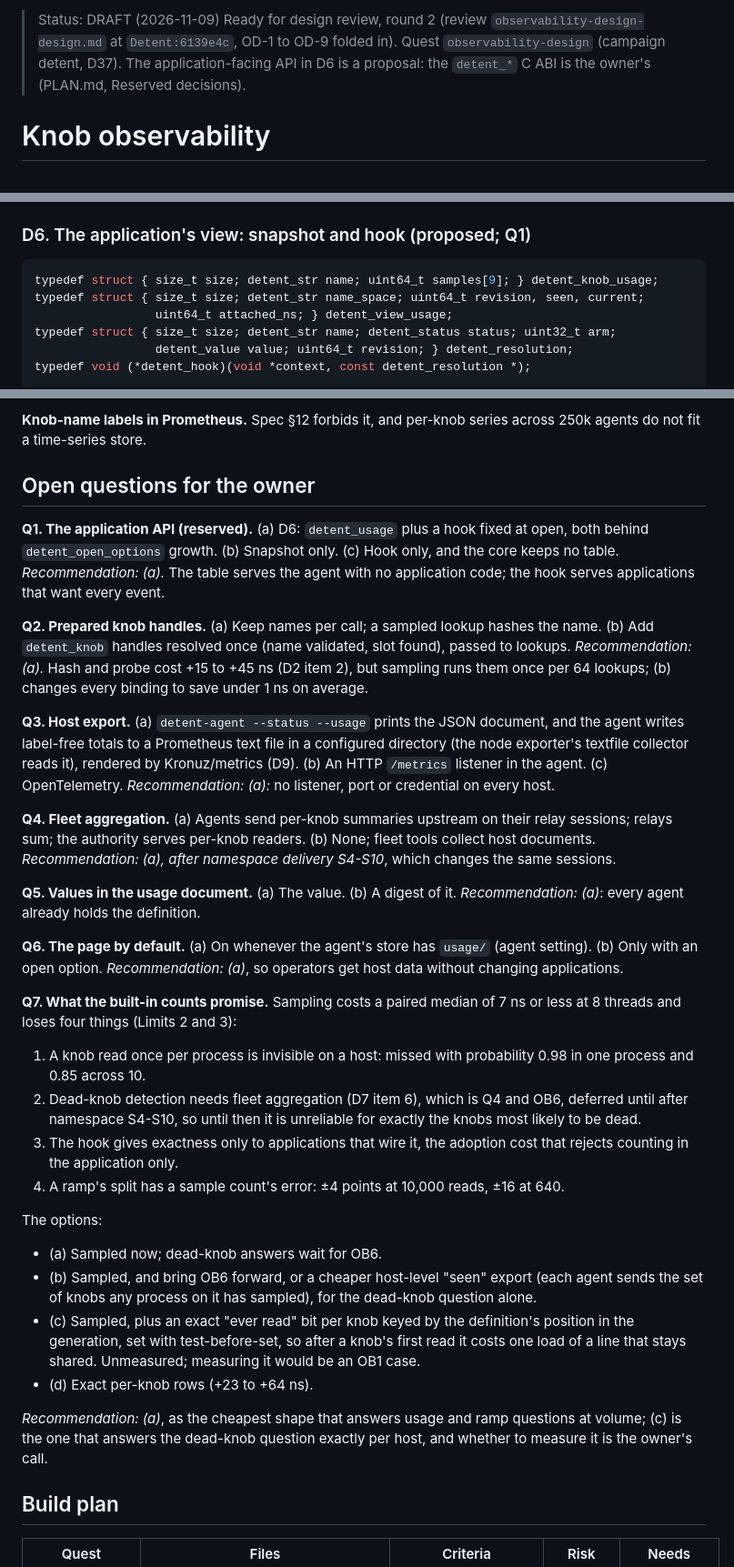
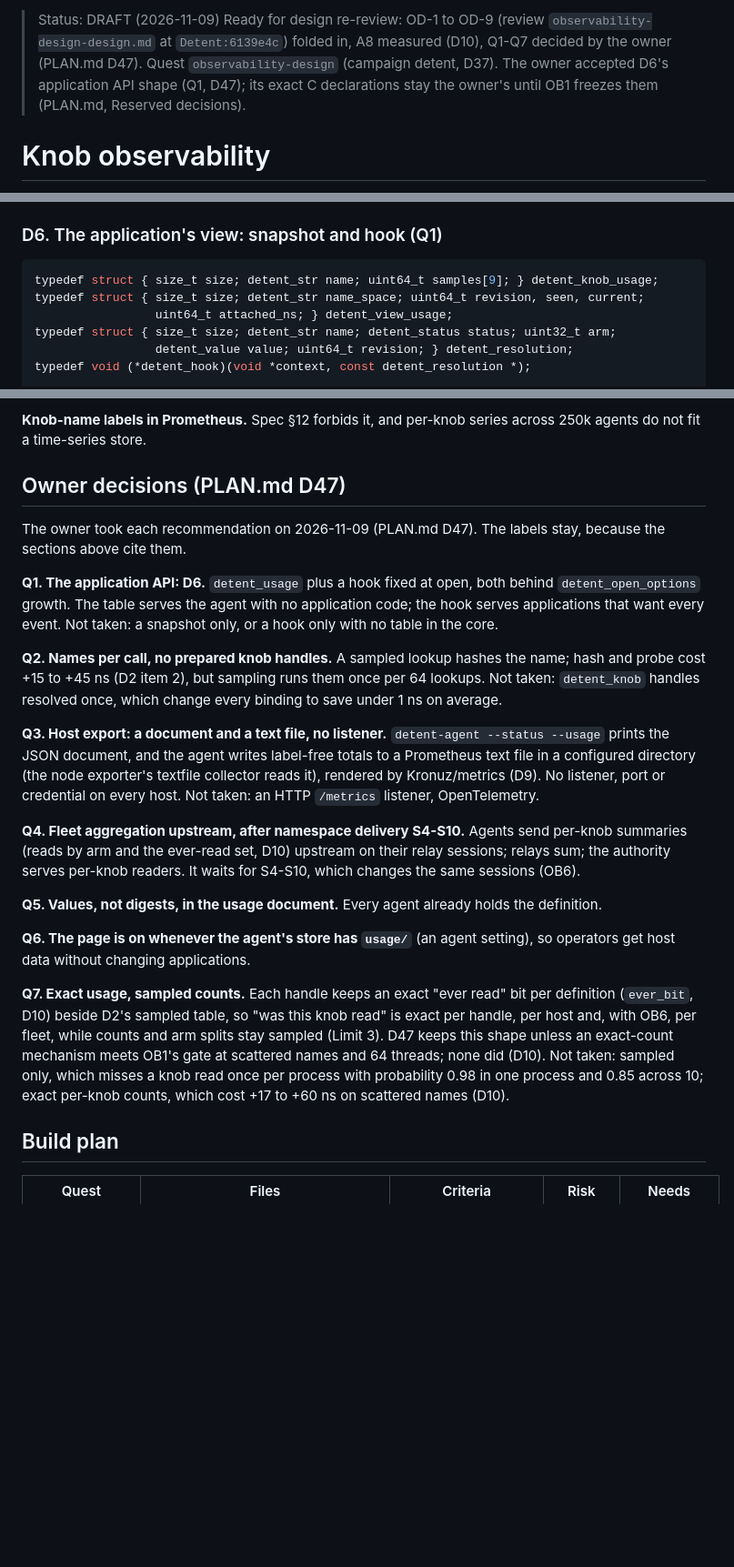
Before and after one commit to Kronuz/Detent, a Markdown page: docs/design/observability.md, 3 parts joined by grey strips. Shown at 91% size. GitHub-like rendering; blank space fills up the shorter version.

Commit message:
Settle Q1-Q7 per D47 and design the ever-read bits
The open questions become the owner's decisions (PLAN.md D47). D10
gains the ever-read shape: per-generation bitmaps folded by the D5
freer, carried in the usage page, and gated with the countdown in
OB1. D1, D7, Limits and the build plan follow. D10's numbers wait
for exact-confirm 261109-202834-bfb3cf.

````diff
--- a/docs/design/observability.md
+++ b/docs/design/observability.md
@@ -1,4 +1,4 @@
-> Status: DRAFT (2026-11-09) Ready for design review, round 2 (review `observability-design-design.md` at `Detent:6139e4c`, OD-1 to OD-9 folded in). Quest `observability-design` (campaign detent, D37). The application-facing API in D6 is a proposal: the `detent_*` C ABI is the owner's (PLAN.md, Reserved decisions).
+> Status: DRAFT (2026-11-09) Ready for design re-review: OD-1 to OD-9 (review `observability-design-design.md` at `Detent:6139e4c`) folded in, A8 measured (D10), Q1-Q7 decided by the owner (PLAN.md D47). Quest `observability-design` (campaign detent, D37). The owner accepted D6's application API shape (Q1, D47); its exact C declarations stay the owner's until OB1 freezes them (PLAN.md, Reserved decisions).
 
 # Knob observability
 
@@ -124,7 +125,7 @@ Counts are not keyed by revision: a revision field per lookup would put the view
 
 The holder of `refreshing` writes, per attached namespace, the revision, the sequence seen and the attach time (`CLOCK_MONOTONIC`, beside the refresh path's existing clock reads, `core.cc:359,375`), into the view it publishes. A snapshot also loads the namespace's current sequence from the mapped `change` file without refreshing (`detent_revision` refreshes, `core.cc:733-748`), so `current - seen` is the number of publishes a process has not yet looked up. On the same host `CLOCK_MONOTONIC` is one clock, so the agent compares a process's attach time with the time it renamed `selected`: that difference is the refresh lag, and it needs no change to the `change` file.
 
-### D6. The application's view: snapshot and hook (proposed; Q1)
+### D6. The application's view: snapshot and hook (Q1)
 
 ```c
 typedef struct { size_t size; detent_str name; uint64_t samples[9]; } detent_knob_usage;
@@ -244,35 +253,23 @@ Rerun with `campaign job rerun` on the four jobs at the commit under review (`ob
 
 **Knob-name labels in Prometheus.** Spec §12 forbids it, and per-knob series across 250k agents do not fit a time-series store.
 
-## Open questions for the owner
+## Owner decisions (PLAN.md D47)
 
-**Q1. The application API (reserved).** (a) D6: `detent_usage` plus a hook fixed at open, both behind `detent_open_options` growth. (b) Snapshot only. (c) Hook only, and the core keeps no table. *Recommendation: (a).* The table serves the agent with no application code; the hook serves applications that want every event.
+The owner took each recommendation on 2026-11-09 (PLAN.md D47). The labels stay, because the sections above cite them.
 
-**Q2. Prepared knob handles.** (a) Keep names per call; a sampled lookup hashes the name. (b) Add `detent_knob` handles resolved once (name validated, slot found), passed to lookups. *Recommendation: (a).* Hash and probe cost +15 to +45 ns (D2 item 2), but sampling runs them once per 64 lookups; (b) changes every binding to save under 1 ns on average.
+**Q1. The application API: D6.** `detent_usage` plus a hook fixed at open, both behind `detent_open_options` growth. The table serves the agent with no application code; the hook serves applications that want every event. Not taken: a snapshot only, or a hook only with no table in the core.
 
-**Q3. Host export.** (a) `detent-agent --status --usage` prints the JSON document, and the agent writes label-free totals to a Prometheus text file in a configured directory (the node exporter's textfile collector reads it), rendered by Kronuz/metrics (D9). (b) An HTTP `/metrics` listener in the agent. (c) OpenTelemetry. *Recommendation: (a):* no listener, port or credential on every host.
+**Q2. Names per call, no prepared knob handles.** A sampled lookup hashes the name; hash and probe cost +15 to +45 ns (D2 item 2), but sampling runs them once per 64 lookups. Not taken: `detent_knob` handles resolved once, which change every binding to save under 1 ns on average.
 
-**Q4. Fleet aggregation.** (a) Agents send per-knob summaries upstream on their relay sessions; relays sum; the authority serves per-knob readers. (b) None; fleet tools collect host documents. *Recommendation: (a), after namespace delivery S4-S10*, which changes the same sessions.
+**Q3. Host export: a document and a text file, no listener.** `detent-agent --status --usage` prints the JSON document, and the agent writes label-free totals to a Prometheus text file in a configured directory (the node exporter's textfile collector reads it), rendered by Kronuz/metrics (D9). No listener, port or credential on every host. Not taken: an HTTP `/metrics` listener, OpenTelemetry.
 
-**Q5. Values in the usage document.** (a) The value. (b) A digest of it. *Recommendation: (a)*: every agent already holds the definition.
+**Q4. Fleet aggregation upstream, after namespace delivery S4-S10.** Agents send per-knob summaries (reads by arm and the ever-read set, D10) upstream on their relay sessions; relays sum; the authority serves per-knob readers. It waits for S4-S10, which changes the same sessions (OB6).
 
-**Q6. The page by default.** (a) On whenever the agent's store has `usage/` (agent setting). (b) Only with an open option. *Recommendation: (a)*, so operators get host data without changing applications.
+**Q5. Values, not digests, in the usage document.** Every agent already holds the definition.
 
-**Q7. What the built-in counts promise.** Sampling costs a paired median of 7 ns or less at 8 threads and loses four things (Limits 2 and 3):
+**Q6. The page is on whenever the agent's store has `usage/`** (an agent setting), so operators get host data without changing applications.
 
-1. A knob read once per process is invisible on a host: missed with probability 0.98 in one process and 0.85 across 10.
-2. Dead-knob detection needs fleet aggregation (D7 item 6), which is Q4 and OB6, deferred until after namespace S4-S10, so until then it is unreliable for exactly the knobs most likely to be dead.
-3. The hook gives exactness only to applications that wire it, the adoption cost that rejects counting in the application only.
-4. A ramp's split has a sample count's error: ±4 points at 10,000 reads, ±16 at 640.
-
-The options:
-
-- (a) Sampled now; dead-knob answers wait for OB6.
-- (b) Sampled, and bring OB6 forward, or a cheaper host-level "seen" export (each agent sends the set of knobs any process on it has sampled), for the dead-knob question alone.
-- (c) Sampled, plus an exact "ever read" bit per knob keyed by the definition's position in the generation, set with test-before-set, so after a knob's first read it costs one load of a line that stays shared. Unmeasured; measuring it would be an OB1 case.
-- (d) Exact per-knob rows (+23 to +64 ns).
-
-*Recommendation: (a)*, as the cheapest shape that answers usage and ramp questions at volume; (c) is the one that answers the dead-knob question exactly per host, and whether to measure it is the owner's call.
+**Q7. Exact usage, sampled counts.** Each handle keeps an exact "ever read" bit per definition (`ever_bit`, D10) beside D2's sampled table, so "was this knob read" is exact per handle, per host and, with OB6, per fleet, while counts and arm splits stay sampled (Limit 3). D47 keeps this shape unless an exact-count mechanism meets OB1's gate at scattered names and 64 threads; none did (D10). Not taken: sampled only, which misses a knob read once per process with probability 0.98 in one process and 0.85 across 10; exact per-knob counts, which cost +17 to +60 ns on scattered names (D10).
 
 ## Build plan
 
````
Also changed, not shown: other parts of docs/design/observability.md (+14 -5 lines), 1 other file.
